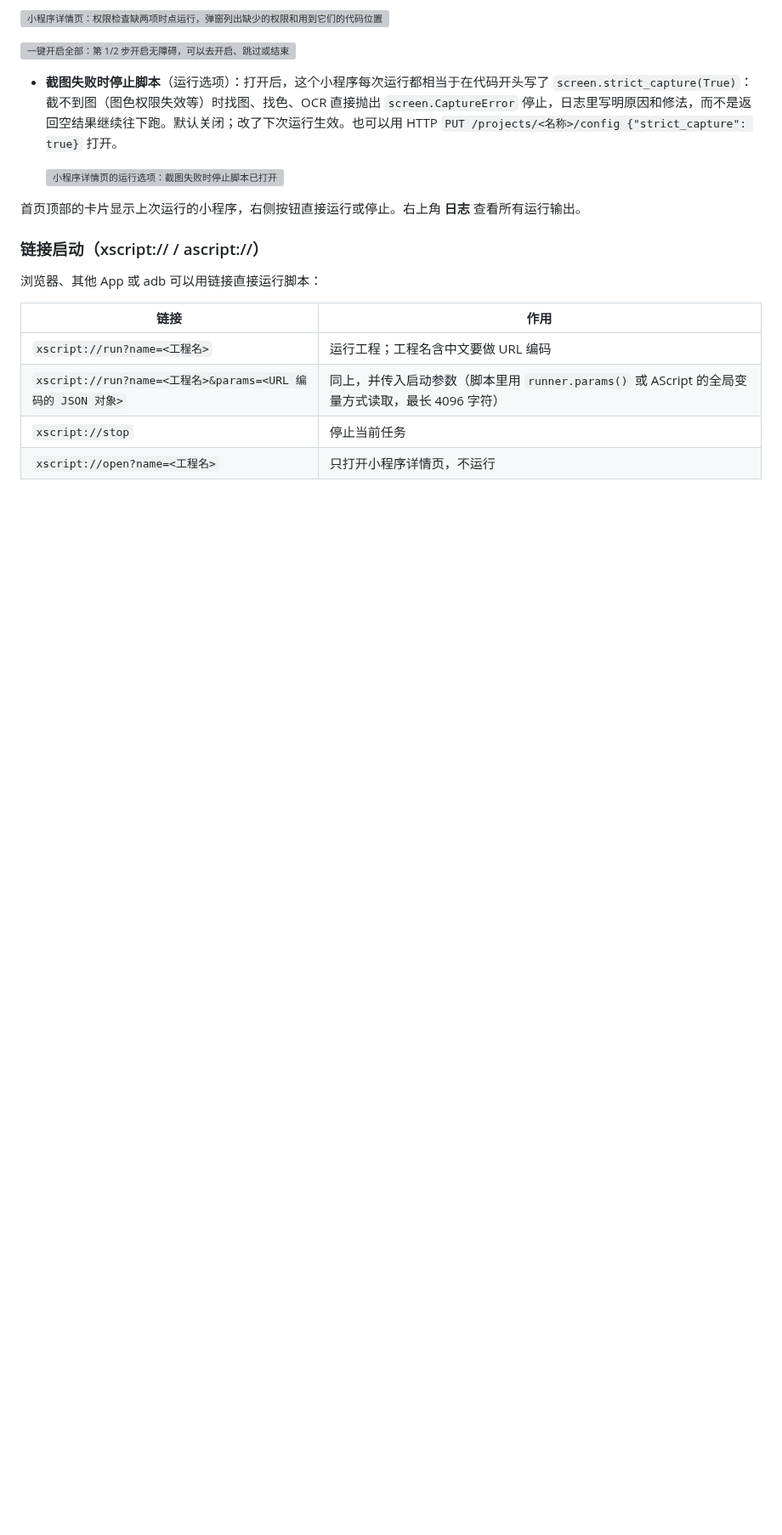
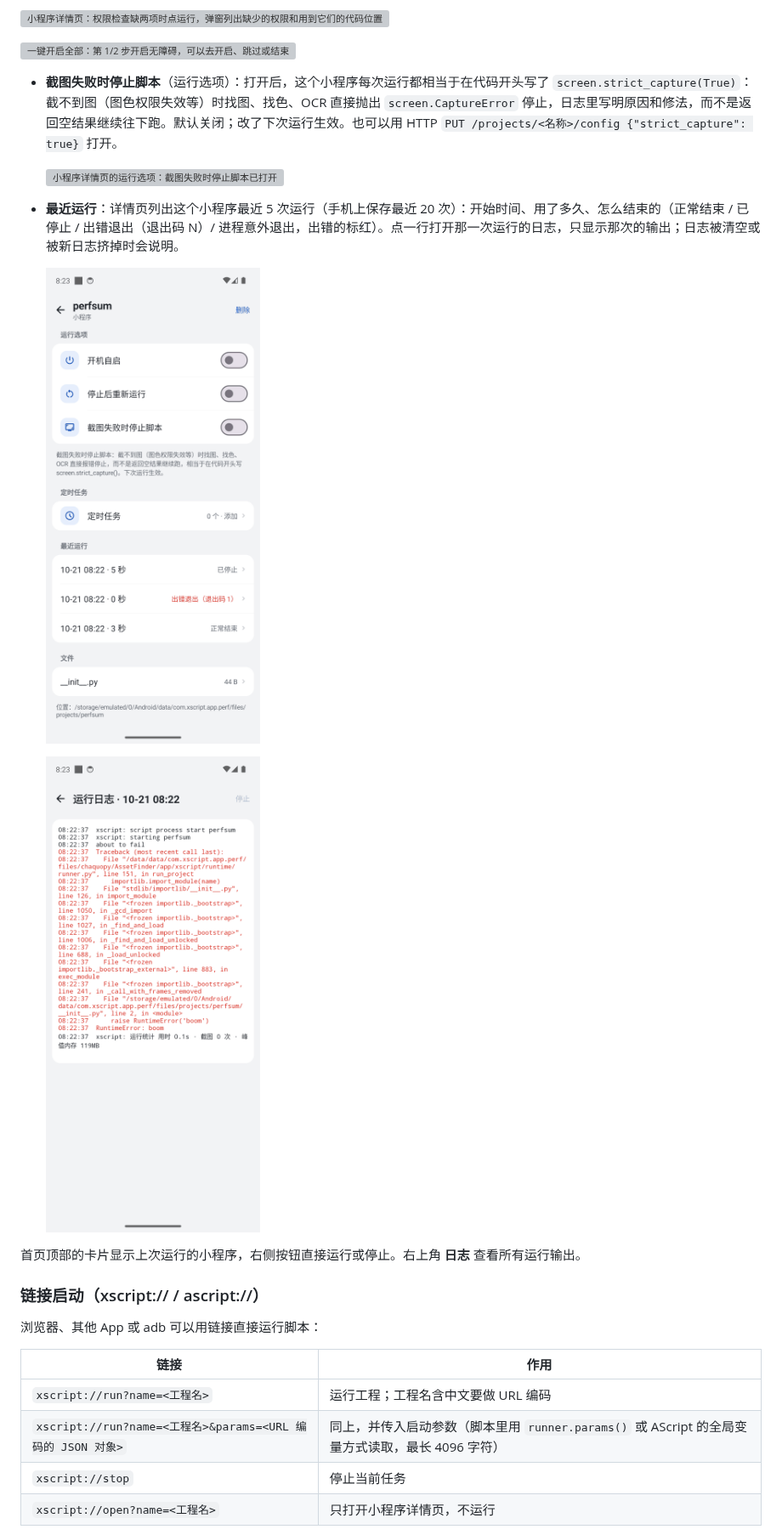
Before and after one commit to JackLuguibin/xscript, a Markdown page: docs/使用手册.md, the part around the change. Shown at 85% size. Drawn GitHub-style; pictures changed too: docs/images/phone-run-history-log.png (added), docs/images/phone-run-history.png (added); blank space fills up the shorter version; grey boxes are pictures that could not be loaded.

Commit message:
docs: describe recent runs on the project page

```diff
--- a/docs/使用手册.md
+++ b/docs/使用手册.md
@@ -104,6 +104,12 @@ python3 scripts/device_float_e2e.py emulator-5554 http://127.0.0.1:19860   # 134
 - **截图失败时停止脚本**（运行选项）：打开后，这个小程序每次运行都相当于在代码开头写了 `screen.strict_capture(True)`：截不到图（图色权限失效等）时找图、找色、OCR 直接抛出 `screen.CaptureError` 停止，日志里写明原因和修法，而不是返回空结果继续往下跑。默认关闭；改了下次运行生效。也可以用 HTTP `PUT /projects/<名称>/config {"strict_capture": true}` 打开。
 
   ![小程序详情页的运行选项：截图失败时停止脚本已打开](images/phone-run-options-strict-capture.png)
+
+- **最近运行**：详情页列出这个小程序最近 5 次运行（手机上保存最近 20 次）：开始时间、用了多久、怎么结束的（正常结束 / 已停止 / 出错退出（退出码 N）/ 进程意外退出，出错的标红）。点一行打开那一次运行的日志，只显示那次的输出；日志被清空或被新日志挤掉时会说明。
+
+  ![小程序详情页的最近运行：一次停止、一次出错退出、一次正常结束](images/phone-run-history.png)
+
+  ![点开出错的那次：只显示这次运行的日志和报错](images/phone-run-history-log.png)
 
 首页顶部的卡片显示上次运行的小程序，右侧按钮直接运行或停止。右上角 **日志** 查看所有运行输出。
 
```
